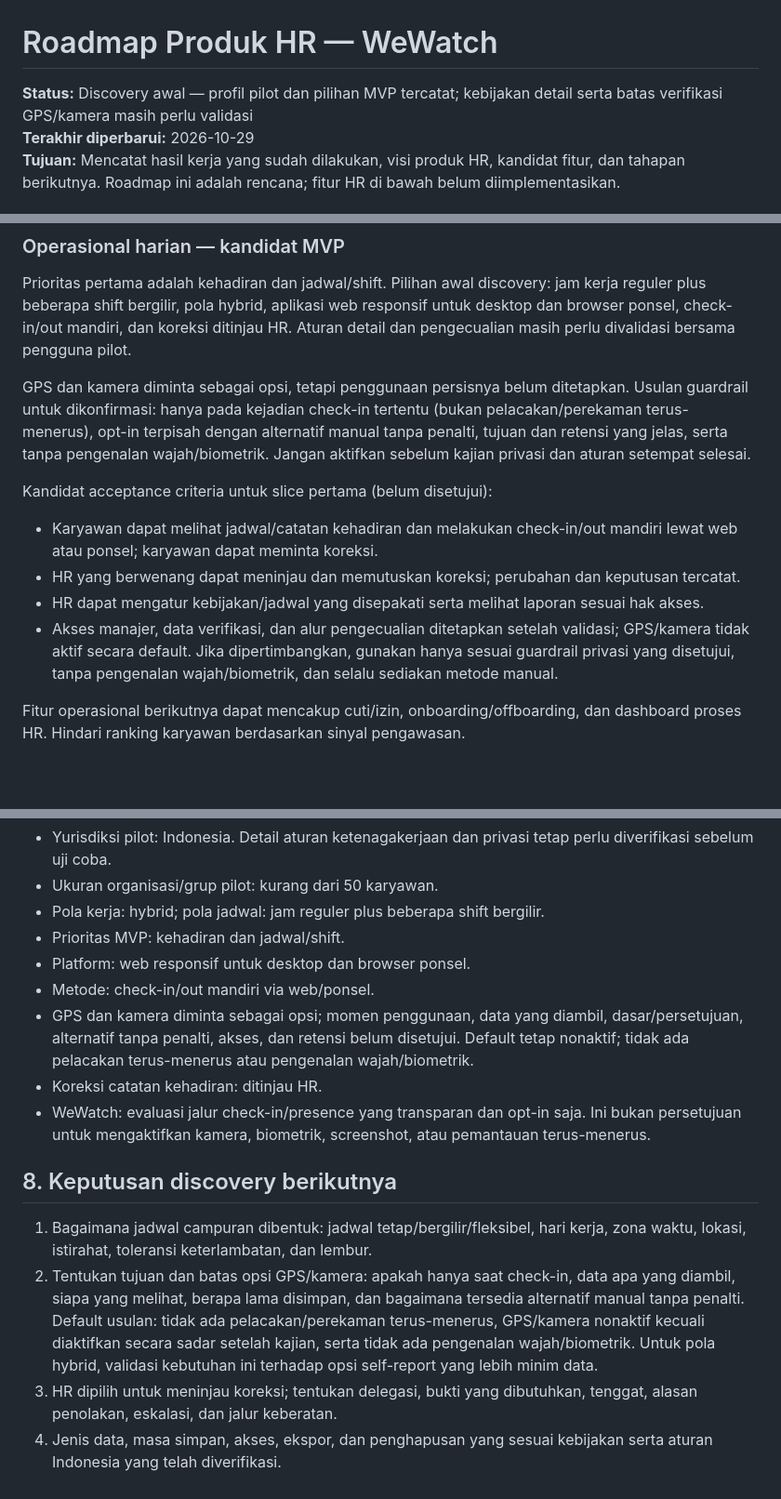
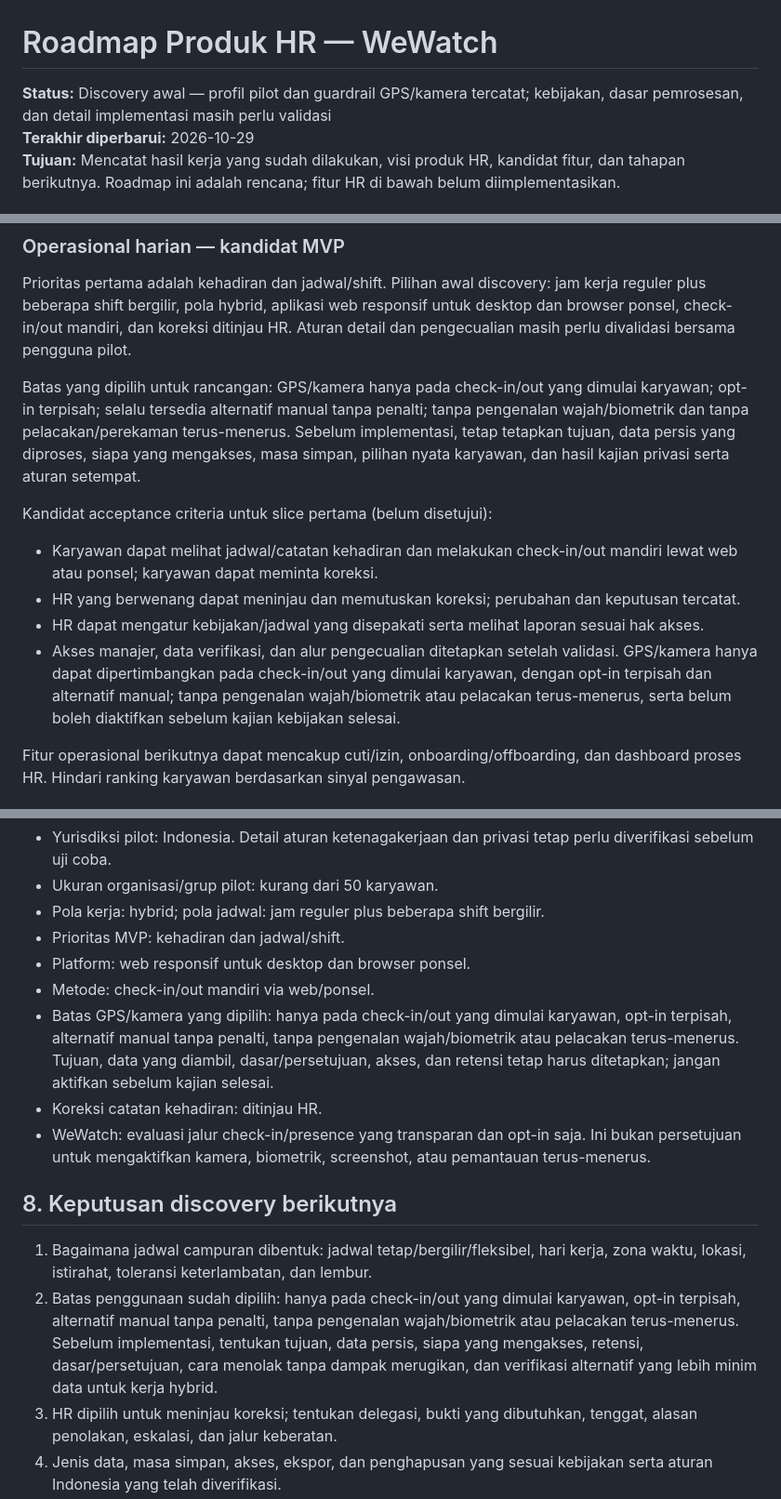
Before and after one commit to stmarya/WeWatch, a Markdown page: docs/HR_PRODUCT_ROADMAP.md, 3 parts joined by grey strips. Shown at 93% size. Drawn GitHub-style; blank space fills up the shorter version.

Commit message:
docs: record opt-in GPS and camera guardrails

```diff
--- a/docs/HR_PRODUCT_ROADMAP.md
+++ b/docs/HR_PRODUCT_ROADMAP.md
@@ -1,6 +1,6 @@
 # Roadmap Produk HR — WeWatch
 
-**Status:** Discovery awal — profil pilot dan pilihan MVP tercatat; kebijakan detail serta batas verifikasi GPS/kamera masih perlu validasi
+**Status:** Discovery awal — profil pilot dan guardrail GPS/kamera tercatat; kebijakan, dasar pemrosesan, dan detail implementasi masih perlu validasi
 **Terakhir diperbarui:** 2026-10-29
 **Tujuan:** Mencatat hasil kerja yang sudah dilakukan, visi produk HR, kandidat fitur, dan tahapan berikutnya. Roadmap ini adalah rencana; fitur HR di bawah belum diimplementasikan.
 
@@ -47,14 +47,14 @@ Prinsip wajib:
 
 Prioritas pertama adalah kehadiran dan jadwal/shift. Pilihan awal discovery: jam kerja reguler plus beberapa shift bergilir, pola hybrid, aplikasi web responsif untuk desktop dan browser ponsel, check-in/out mandiri, dan koreksi ditinjau HR. Aturan detail dan pengecualian masih perlu divalidasi bersama pengguna pilot.
 
-GPS dan kamera diminta sebagai opsi, tetapi penggunaan persisnya belum ditetapkan. Usulan guardrail untuk dikonfirmasi: hanya pada kejadian check-in tertentu (bukan pelacakan/perekaman terus-menerus), opt-in terpisah dengan alternatif manual tanpa penalti, tujuan dan retensi yang jelas, serta tanpa pengenalan wajah/biometrik. Jangan aktifkan sebelum kajian privasi dan aturan setempat selesai.
+Batas yang dipilih untuk rancangan: GPS/kamera hanya pada check-in/out yang dimulai karyawan; opt-in terpisah; selalu tersedia alternatif manual tanpa penalti; tanpa pengenalan wajah/biometrik dan tanpa pelacakan/perekaman terus-menerus. Sebelum implementasi, tetap tetapkan tujuan, data persis yang diproses, siapa yang mengakses, masa simpan, pilihan nyata karyawan, dan hasil kajian privasi serta aturan setempat.
 
 Kandidat acceptance criteria untuk slice pertama (belum disetujui):
 
 - Karyawan dapat melihat jadwal/catatan kehadiran dan melakukan check-in/out mandiri lewat web atau ponsel; karyawan dapat meminta koreksi.
 - HR yang berwenang dapat meninjau dan memutuskan koreksi; perubahan dan keputusan tercatat.
 - HR dapat mengatur kebijakan/jadwal yang disepakati serta melihat laporan sesuai hak akses.
-- Akses manajer, data verifikasi, dan alur pengecualian ditetapkan setelah validasi; GPS/kamera tidak aktif secara default. Jika dipertimbangkan, gunakan hanya sesuai guardrail privasi yang disetujui, tanpa pengenalan wajah/biometrik, dan selalu sediakan metode manual.
+- Akses manajer, data verifikasi, dan alur pengecualian ditetapkan setelah validasi. GPS/kamera hanya dapat dipertimbangkan pada check-in/out yang dimulai karyawan, dengan opt-in terpisah dan alternatif manual; tanpa pengenalan wajah/biometrik atau pelacakan terus-menerus, serta belum boleh diaktifkan sebelum kajian kebijakan selesai.
 
 Fitur operasional berikutnya dapat mencakup cuti/izin, onboarding/offboarding, dan dashboard proses HR. Hindari ranking karyawan berdasarkan sinyal pengawasan.
 
@@ -100,14 +100,14 @@ Berdasarkan jawaban awal pemilik proyek pada 2026-10-29:
 - Prioritas MVP: kehadiran dan jadwal/shift.
 - Platform: web responsif untuk desktop dan browser ponsel.
 - Metode: check-in/out mandiri via web/ponsel.
-- GPS dan kamera diminta sebagai opsi; momen penggunaan, data yang diambil, dasar/persetujuan, alternatif tanpa penalti, akses, dan retensi belum disetujui. Default tetap nonaktif; tidak ada pelacakan terus-menerus atau pengenalan wajah/biometrik.
+- Batas GPS/kamera yang dipilih: hanya pada check-in/out yang dimulai karyawan, opt-in terpisah, alternatif manual tanpa penalti, tanpa pengenalan wajah/biometrik atau pelacakan terus-menerus. Tujuan, data yang diambil, dasar/persetujuan, akses, dan retensi tetap harus ditetapkan; jangan aktifkan sebelum kajian selesai.
 - Koreksi catatan kehadiran: ditinjau HR.
 - WeWatch: evaluasi jalur check-in/presence yang transparan dan opt-in saja. Ini bukan persetujuan untuk mengaktifkan kamera, biometrik, screenshot, atau pemantauan terus-menerus.
 
 ## 8. Keputusan discovery berikutnya
 
 1. Bagaimana jadwal campuran dibentuk: jadwal tetap/bergilir/fleksibel, hari kerja, zona waktu, lokasi, istirahat, toleransi keterlambatan, dan lembur.
-2. Tentukan tujuan dan batas opsi GPS/kamera: apakah hanya saat check-in, data apa yang diambil, siapa yang melihat, berapa lama disimpan, dan bagaimana tersedia alternatif manual tanpa penalti. Default usulan: tidak ada pelacakan/perekaman terus-menerus, GPS/kamera nonaktif kecuali diaktifkan secara sadar setelah kajian, serta tidak ada pengenalan wajah/biometrik. Untuk pola hybrid, validasi kebutuhan ini terhadap opsi self-report yang lebih minim data.
+2. Batas penggunaan sudah dipilih: hanya pada check-in/out yang dimulai karyawan, opt-in terpisah, alternatif manual tanpa penalti, tanpa pengenalan wajah/biometrik atau pelacakan terus-menerus. Sebelum implementasi, tentukan tujuan, data persis, siapa yang mengakses, retensi, dasar/persetujuan, cara menolak tanpa dampak merugikan, dan verifikasi alternatif yang lebih minim data untuk kerja hybrid.
 3. HR dipilih untuk meninjau koreksi; tentukan delegasi, bukti yang dibutuhkan, tenggat, alasan penolakan, eskalasi, dan jalur keberatan.
 4. Jenis data, masa simpan, akses, ekspor, dan penghapusan yang sesuai kebijakan serta aturan Indonesia yang telah diverifikasi.
 5. Perwakilan HR, manajer, dan karyawan yang akan memvalidasi alur dan ikut pilot.
```
Also changed, not shown: other parts of docs/HR_PRODUCT_ROADMAP.md (+2 -2 lines).
